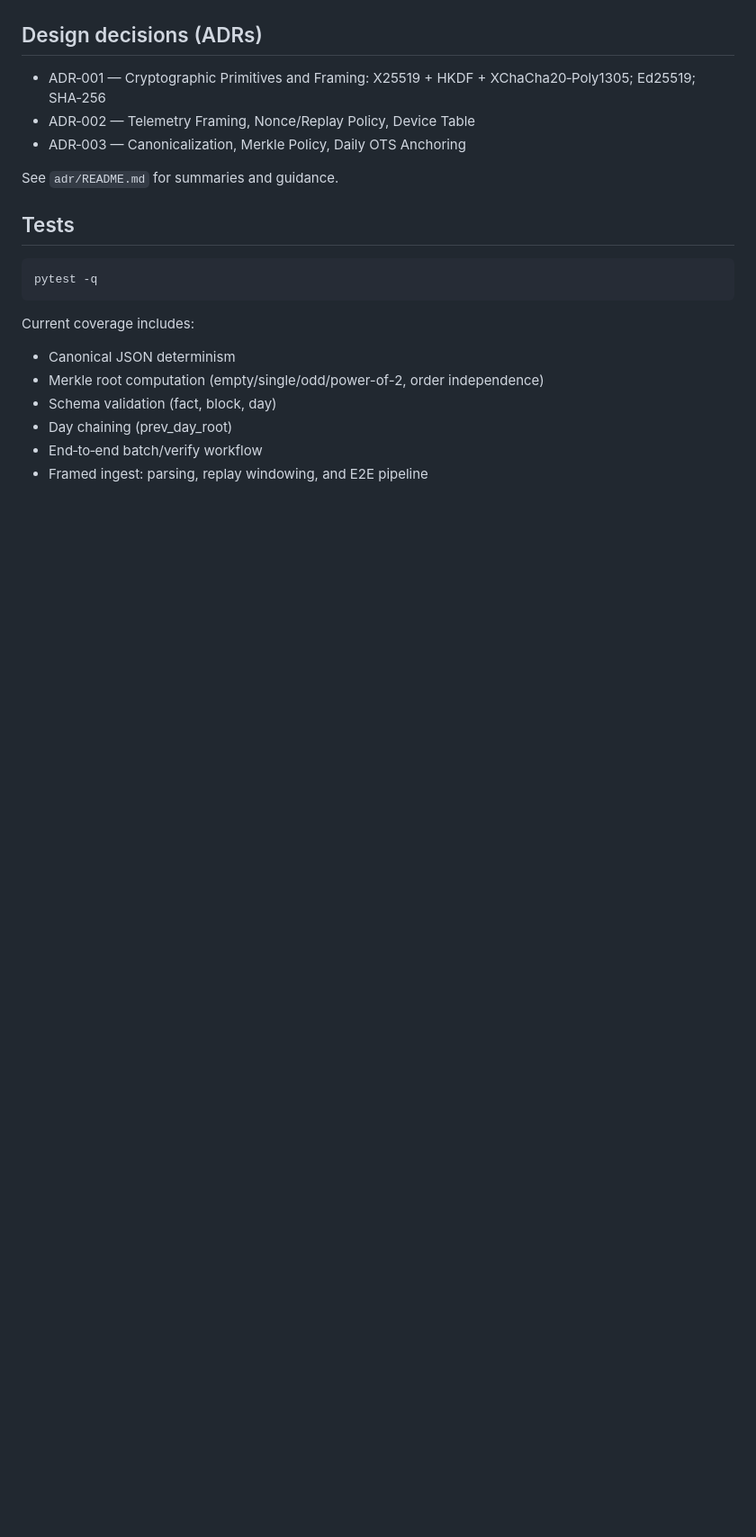
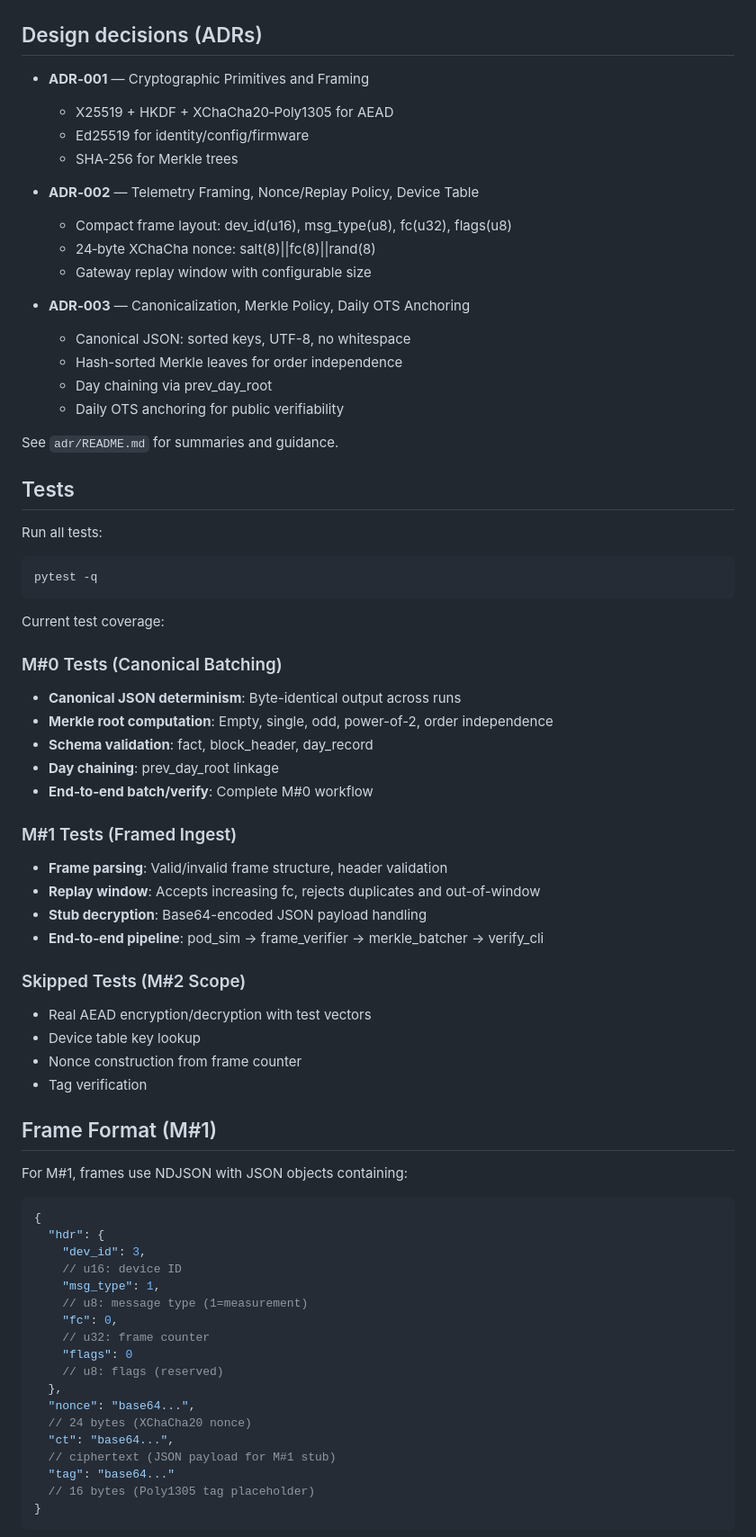
Before and after one commit to bilalobe/trackone, a Markdown page: README.md, the part around the change printed below. Shown: that part at 90% size. Rendered like a GitHub page; blank space fills up the shorter version.

````diff
--- a/README.md
+++ b/README.md
@@ -60,23 +147,78 @@ Outputs land in `out/site_demo/`.
 
 ## Design decisions (ADRs)
 
-- ADR‑001 — Cryptographic Primitives and Framing: X25519 + HKDF + XChaCha20‑Poly1305; Ed25519; SHA‑256
-- ADR‑002 — Telemetry Framing, Nonce/Replay Policy, Device Table
-- ADR‑003 — Canonicalization, Merkle Policy, Daily OTS Anchoring
+- **ADR‑001** — Cryptographic Primitives and Framing
+    - X25519 + HKDF + XChaCha20‑Poly1305 for AEAD
+    - Ed25519 for identity/config/firmware
+    - SHA‑256 for Merkle trees
+
+- **ADR‑002** — Telemetry Framing, Nonce/Replay Policy, Device Table
+    - Compact frame layout: dev_id(u16), msg_type(u8), fc(u32), flags(u8)
+    - 24‑byte XChaCha nonce: salt(8)||fc(8)||rand(8)
+    - Gateway replay window with configurable size
+
+- **ADR‑003** — Canonicalization, Merkle Policy, Daily OTS Anchoring
+    - Canonical JSON: sorted keys, UTF-8, no whitespace
+    - Hash-sorted Merkle leaves for order independence
+    - Day chaining via prev_day_root
+    - Daily OTS anchoring for public verifiability
 
 See `adr/README.md` for summaries and guidance.
 
 ## Tests
 
+Run all tests:
+
 ```bash
 pytest -q
 ```
 
-Current coverage includes:
+Current test coverage:
 
-- Canonical JSON determinism
-- Merkle root computation (empty/single/odd/power-of-2, order independence)
-- Schema validation (fact, block, day)
-- Day chaining (prev_day_root)
-- End‑to‑end batch/verify workflow
-- Framed ingest: parsing, replay windowing, and E2E pipeline
+### M#0 Tests (Canonical Batching)
+
+- **Canonical JSON determinism**: Byte-identical output across runs
+- **Merkle root computation**: Empty, single, odd, power-of-2, order independence
+- **Schema validation**: fact, block_header, day_record
+- **Day chaining**: prev_day_root linkage
+- **End‑to‑end batch/verify**: Complete M#0 workflow
+
+### M#1 Tests (Framed Ingest)
+
+- **Frame parsing**: Valid/invalid frame structure, header validation
+- **Replay window**: Accepts increasing fc, rejects duplicates and out-of-window
+- **Stub decryption**: Base64-encoded JSON payload handling
+- **End‑to‑end pipeline**: pod_sim → frame_verifier → merkle_batcher → verify_cli
+
+### Skipped Tests (M#2 Scope)
+
+- Real AEAD encryption/decryption with test vectors
+- Device table key lookup
+- Nonce construction from frame counter
+- Tag verification
+
+## Frame Format (M#1)
+
+For M#1, frames use NDJSON with JSON objects containing:
+
+```json
+{
+  "hdr": {
+    "dev_id": 3,
+    // u16: device ID
+    "msg_type": 1,
+    // u8: message type (1=measurement)
+    "fc": 0,
+    // u32: frame counter
+    "flags": 0
+    // u8: flags (reserved)
+  },
+  "nonce": "base64...",
+  // 24 bytes (XChaCha20 nonce)
+  "ct": "base64...",
+  // ciphertext (JSON payload for M#1 stub)
+  "tag": "base64..."
+  // 16 bytes (Poly1305 tag placeholder)
+}
+```
+
````
Also changed, not shown: other parts of README.md (+194 -61 lines).
